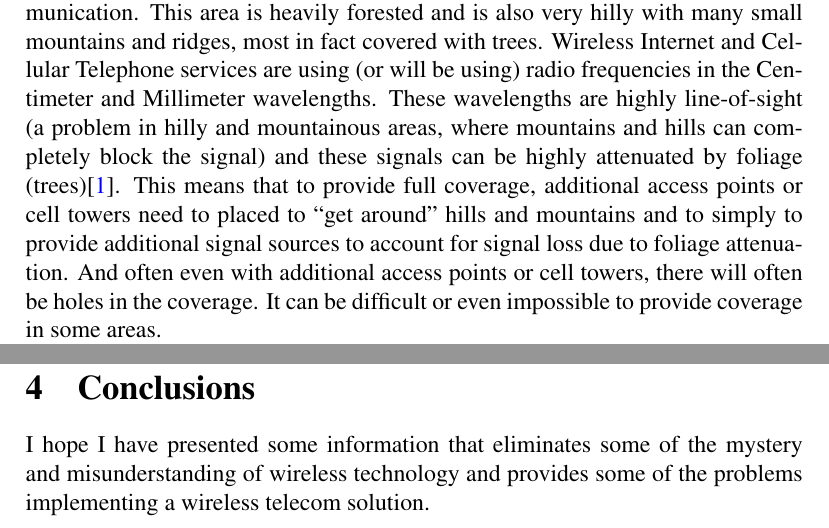
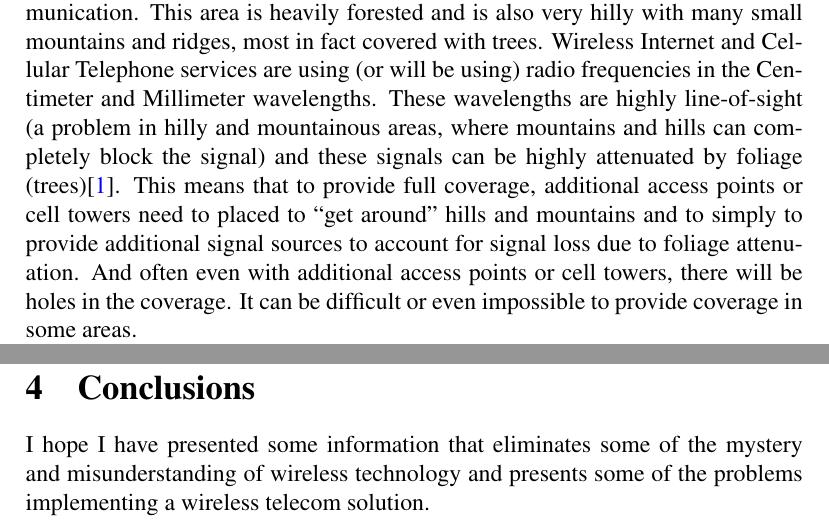
Before and after one commit to RobertPHeller/TheProblemWithWireless, a LaTeX document (TheProblemWithWireless.tex): two parts of pages 2 and 3 of 4, joined at a grey line, cut so that both start at the same text. Compiled offline with pdfLaTeX.

Commit message:
Minor textual changes, build infrastrue fixes

```diff
--- a/TheProblemWithWireless.tex
+++ b/TheProblemWithWireless.tex
@@ -98,7 +98,7 @@ attenuated by foliage (trees)\cite{Effect.IJCA.0975-8887}. This means that to
 provide full coverage, additional access points or cell towers need to placed
 to ``get around'' hills and mountains and to simply to provide additional
 signal sources to account for signal loss due to foliage attenuation. And
-often even with additional access points or cell towers, there will often be
+often even with additional access points or cell towers, there will be
 holes in the coverage. It can be difficult or even impossible to provide
 coverage in some areas.
 
@@ -141,7 +141,7 @@ up being more expensive to maintain, even if the capital cost might be lower.
 \section{Conclusions}
 
 I hope I have presented some information that eliminates some of the mystery
-and misunderstanding of wireless technology and provides some of the problems
+and misunderstanding of wireless technology and presents some of the problems
 implementing a wireless telecom solution.
 
 
```
Also changed, not shown: Makefile, TheProblemWithWireless.tex (2 more changed lines).
